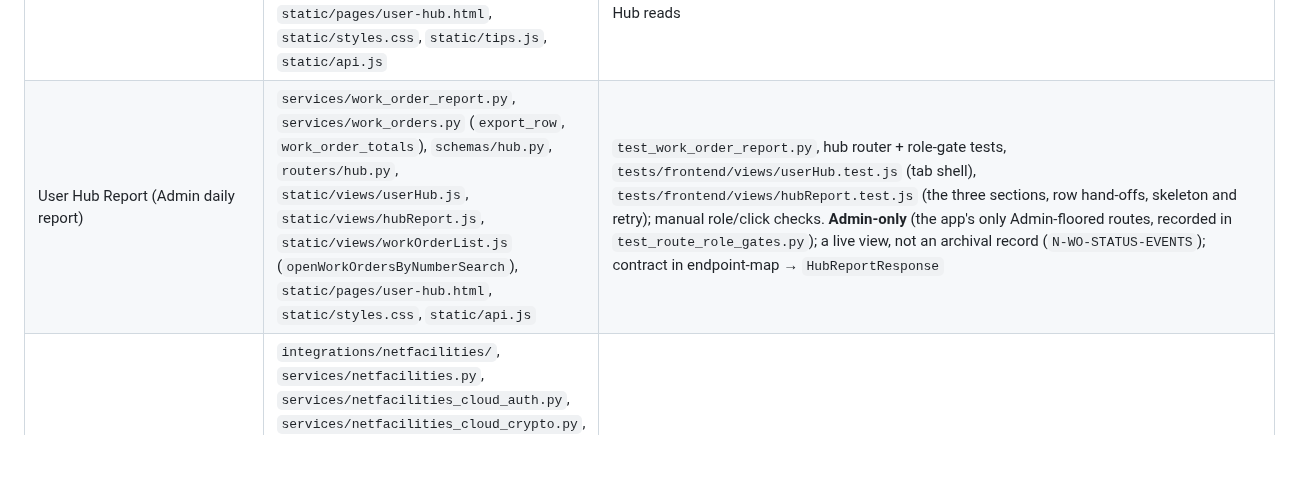
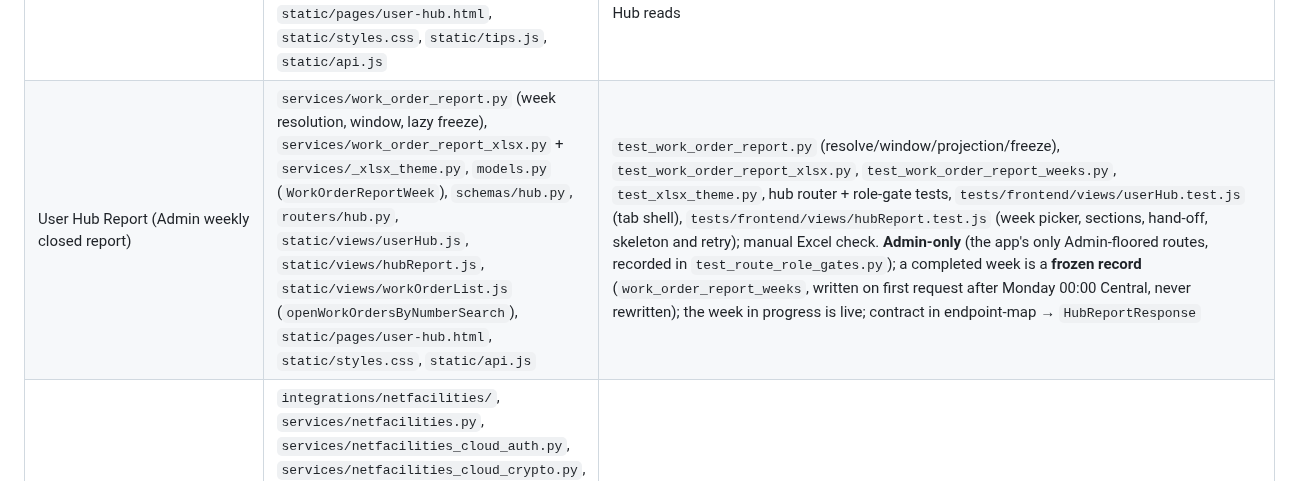
Before and after one commit to Avidiyah/inventory_app_git, a Markdown page: docs/current-state.md, the part around the change. Rendered like a GitHub page; blank space fills up the shorter version.

```diff
--- a/docs/current-state.md
+++ b/docs/current-state.md
@@ -109,7 +109,7 @@ Path shorthand:
 | Work Orders API/domain | `domain/work_orders.py`, `services/work_orders.py`, `routers/work_orders.py`, `schemas/work_orders.py`, `models.py` | `test_work_orders_domain.py`, `test_work_orders_service.py`, `test_work_order_line_sync.py`, `test_work_order_billing.py`, `test_route_role_gates.py` |
 | Work Orders UI | `static/views/workOrder*.js` (barrel: `workOrders.js`), `static/pages/work-orders.html`, `static/api.js`, then backend work-order files | `tests/frontend/views/workOrders/` (characterization: render, roles, actions, editor, filters, solo, realtime, integrations, plus the action/export audit), `backend/tests/e2e/test_work_orders.py`, backend work-order tests |
 | User Hub Graphs | `domain/hub.py`, `domain/work_orders.py`, `services/hub.py`, `schemas/hub.py`, `routers/hub.py`, `static/views/userHub.js`, `static/views/hubGraphs.js`, `static/views/workOrderList.js`, `static/pages/user-hub.html`, `static/styles.css`, `static/tips.js`, `static/api.js` | `test_hub_graphs_domain.py`, hub service/router/gate/realtime tests, `tests/frontend/views/userHub.test.js` (tab shell, lazy fetch, failure isolation), `tests/frontend/views/hubGraphs.test.js` (donuts, the two-level drill, duration, the Work Orders hand-off); manual role/realtime checks. Aggregation semantics: endpoint-map → User Hub reads |
-| User Hub Report (Admin daily report) | `services/work_order_report.py`, `services/work_orders.py` (`export_row`, `work_order_totals`), `schemas/hub.py`, `routers/hub.py`, `static/views/userHub.js`, `static/views/hubReport.js`, `static/views/workOrderList.js` (`openWorkOrdersByNumberSearch`), `static/pages/user-hub.html`, `static/styles.css`, `static/api.js` | `test_work_order_report.py`, hub router + role-gate tests, `tests/frontend/views/userHub.test.js` (tab shell), `tests/frontend/views/hubReport.test.js` (the three sections, row hand-offs, skeleton and retry); manual role/click checks. **Admin-only** (the app's only Admin-floored routes, recorded in `test_route_role_gates.py`); a live view, not an archival record (`N-WO-STATUS-EVENTS`); contract in endpoint-map → `HubReportResponse` |
+| User Hub Report (Admin weekly closed report) | `services/work_order_report.py` (week resolution, window, lazy freeze), `services/work_order_report_xlsx.py` + `services/_xlsx_theme.py`, `models.py` (`WorkOrderReportWeek`), `schemas/hub.py`, `routers/hub.py`, `static/views/userHub.js`, `static/views/hubReport.js`, `static/views/workOrderList.js` (`openWorkOrdersByNumberSearch`), `static/pages/user-hub.html`, `static/styles.css`, `static/api.js` | `test_work_order_report.py` (resolve/window/projection/freeze), `test_work_order_report_xlsx.py`, `test_work_order_report_weeks.py`, `test_xlsx_theme.py`, hub router + role-gate tests, `tests/frontend/views/userHub.test.js` (tab shell), `tests/frontend/views/hubReport.test.js` (week picker, sections, hand-off, skeleton and retry); manual Excel check. **Admin-only** (the app's only Admin-floored routes, recorded in `test_route_role_gates.py`); a completed week is a **frozen record** (`work_order_report_weeks`, written on first request after Monday 00:00 Central, never rewritten); the week in progress is live; contract in endpoint-map → `HubReportResponse` |
 | NetFacilities enrichment | `integrations/netfacilities/`, `services/netfacilities.py`, `services/netfacilities_cloud_auth.py`, `services/netfacilities_cloud_crypto.py`, `services/netfacilities_jobs.py`, `routers/netfacilities.py`, `schemas/netfacilities.py`, `lifespan.py`, Work Orders import UI, priority migration/model/response plumbing | `test_netfacilities_*.py`; behavior under API Surface → NetFacilities |
 | Admin Review / fixed-width receipt | `static/views/adminReview.js`, `static/adminReviewReceipt.js`, `static/pricingText.js`, `static/pages/admin-review.html`, `static/views/history.js`, `static/views/nav.js`, `static/api.js` | work-order billing/role tests, pure receipt assertions, served DOM/resource check, manual UI check |
 | Real-time transport / invalidation | `domain/realtime.py`, `services/realtime.py`, `services/realtime_limits.py`, `routers/realtime.py`, `static/realtime.js`, `static/views/auth.js`, `static/views/nav.js`, emit-capable resource routers, `logging_config.py` | `test_realtime_*.py`, `test_logging.py`, all-JavaScript syntax check, manual browser check |
```
Also changed, not shown: docs/endpoint-map.md (+23 -24 lines), docs/open-work.md (+11 -21 lines).
